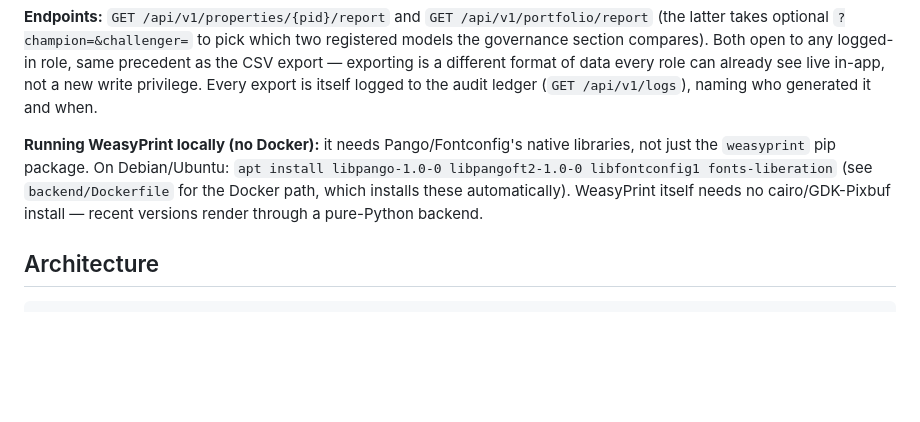
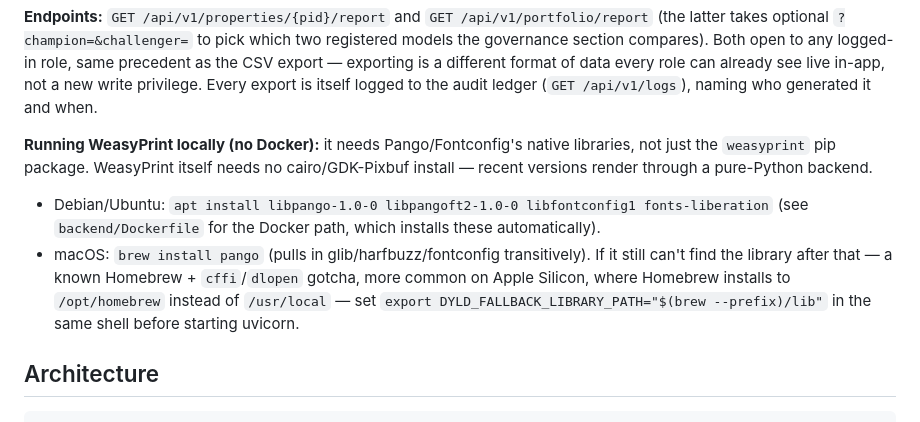
Before and after one commit to elroy-galbraith/TRIDENT-Val, a Markdown page: README.md, the part around the change. Rendered like a GitHub page; blank space fills up the shorter version.

Commit message:
Document macOS WeasyPrint setup (brew install pango + DYLD fallback)
Only had the Debian/Ubuntu apt line; a real local run on macOS hit
"cannot load library 'libgobject-2.0-0'" since WeasyPrint's native
Pango/glib deps aren't pip-installable and Homebrew's lib path isn't
always on the default dlopen search path (especially Apple Silicon).

Co-Authored-By: Claude Sonnet 5 <noreply@anthropic.com>
Claude-Session: https://claude.ai/code/session_01CCziQTSdZky395jRcCYFbT

```diff
--- a/README.md
+++ b/README.md
@@ -270,10 +270,15 @@ a new write privilege. Every export is itself logged to the audit ledger
 (`GET /api/v1/logs`), naming who generated it and when.
 
 **Running WeasyPrint locally (no Docker):** it needs Pango/Fontconfig's native libraries, not
-just the `weasyprint` pip package. On Debian/Ubuntu: `apt install libpango-1.0-0
-libpangoft2-1.0-0 libfontconfig1 fonts-liberation` (see `backend/Dockerfile` for the Docker
-path, which installs these automatically). WeasyPrint itself needs no cairo/GDK-Pixbuf install
-— recent versions render through a pure-Python backend.
+just the `weasyprint` pip package. WeasyPrint itself needs no cairo/GDK-Pixbuf install — recent
+versions render through a pure-Python backend.
+- Debian/Ubuntu: `apt install libpango-1.0-0 libpangoft2-1.0-0 libfontconfig1 fonts-liberation`
+  (see `backend/Dockerfile` for the Docker path, which installs these automatically).
+- macOS: `brew install pango` (pulls in glib/harfbuzz/fontconfig transitively). If it still
+  can't find the library after that — a known Homebrew + `cffi`/`dlopen` gotcha, more common
+  on Apple Silicon, where Homebrew installs to `/opt/homebrew` instead of `/usr/local` — set
+  `export DYLD_FALLBACK_LIBRARY_PATH="$(brew --prefix)/lib"` in the same shell before starting
+  uvicorn.
 
 ## Architecture
 
```
